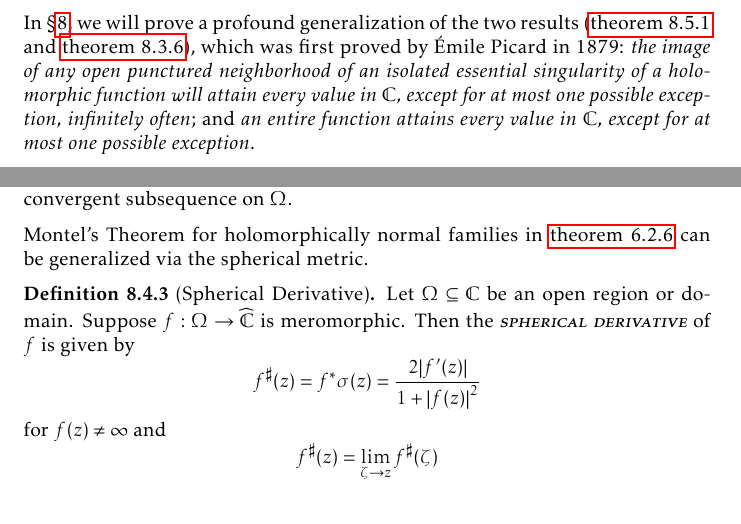
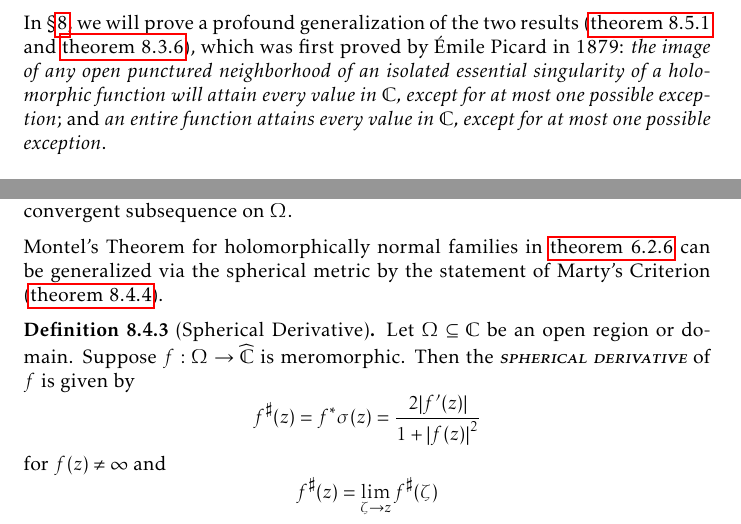
Before and after one commit to slipperking/complex-analysis-latex, a LaTeX document (main.tex): two parts of pages 89 and 185 of 199, joined at a grey line, cut so that both start at the same text. Compiled offline with pdfLaTeX.

Commit message:
overleaf_to_git (Sun Sep 28 01:22:43 2025 -0700): update main.tex from r22240 to r22242

```diff
--- a/main.tex
+++ b/main.tex
@@ -2186,7 +2186,7 @@ An analogous proof yields the following result for entire functions.
 \begin{proof}
     For the sake of contradiction, assume there exists \(w\in\mathbb{C}\) and \(\varepsilon>0\) such that \(D(w,\varepsilon)\notin f\qty(\mathbb{C})\). Define \(g(z)=\frac{1}{f(z)-w}\). It follows that \(\abs{g}\leq\frac{1}{\varepsilon}\) on \(\mathbb{C}\). By Liouville's Theorem (\cref{thm:liouville}), \(g\) is a constant function, and hence, \(f\) is also constant, which is a contradiction of the statement.
 \end{proof}
-In \cref{sec:differentialgeometry}, we will prove a profound generalization of the two results (\cref{thm:greatpicard} and \cref{thm:littlepicard}), which was first proved by Émile Picard in 1879: \textit{the image of any open punctured neighborhood of an isolated essential singularity of a holomorphic function will attain every value in \(\mathbb{C}\), except for at most one possible exception, infinitely often}; and \textit{an entire function attains every value in \(\mathbb{C}\), except for at most one possible exception}.
+In \cref{sec:differentialgeometry}, we will prove a profound generalization of the two results (\cref{thm:greatpicard} and \cref{thm:littlepicard}), which was first proved by Émile Picard in 1879: \textit{the image of any open punctured neighborhood of an isolated essential singularity of a holomorphic function will attain every value in \(\mathbb{C}\), except for at most one possible exception}; and \textit{an entire function attains every value in \(\mathbb{C}\), except for at most one possible exception}.
 \subsubsection{At the \texorpdfstring{\(\infty\)}{Infinity} Point}
 Given the one-point compactification of \(\mathbb{C}\), \(\extcomplex\), we can now define and analyze the behavior of functions near the point at infinity. Similar to the classification of isolated singularities in \(\mathbb{C}\), we can classify \(\infty\) as a removable singularity, a pole, or an essential singularity of a holomorphic function.
 
@@ -4119,7 +4119,7 @@ Let \(\qty{a_n}_{n\in\mathbb{N}}\subset\extcomplex\) be a sequence. Then we say
 \begin{definition}
     A family of meromorphic functions \(\mathcal{F}\) on some \(\Omega\subseteq\mathbb{C}\) is said to be \textscsl{normal} if and only if every sequence has a locally uniformly spherically convergent subsequence on \(\Omega\).
 \end{definition}
-Montel's Theorem for holomorphically normal families in \cref{thm:montel} can be generalized via the spherical metric.
+Montel's Theorem for holomorphically normal families in \cref{thm:montel} can be generalized via the spherical metric by the statement of Marty's Criterion (\cref{thm:marty}).
 \begin{definition}[Spherical Derivative]
     Let \(\Omega\subseteq\mathbb{C}\) be an open region or domain. Suppose \(f:\Omega\to\extcomplex\) is meromorphic. Then the \textscsl{spherical derivative} of \(f\) is given by \[f^\sharp(z)=f^*\sigma(z)=\frac{2\abs{f'(z)}}{1+\abs{f(z)}^2}\] for \(f(z)\neq\infty\) and \[f^\sharp(z)=\lim_{\zeta\to z}f^\sharp(\zeta)\] otherwise.
 \end{definition}
```
